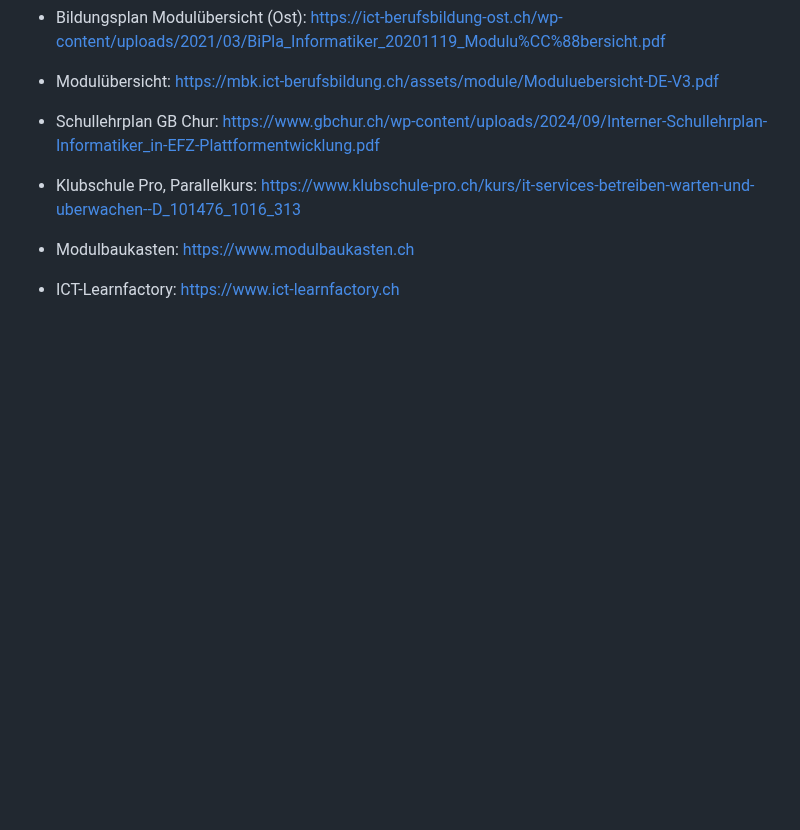
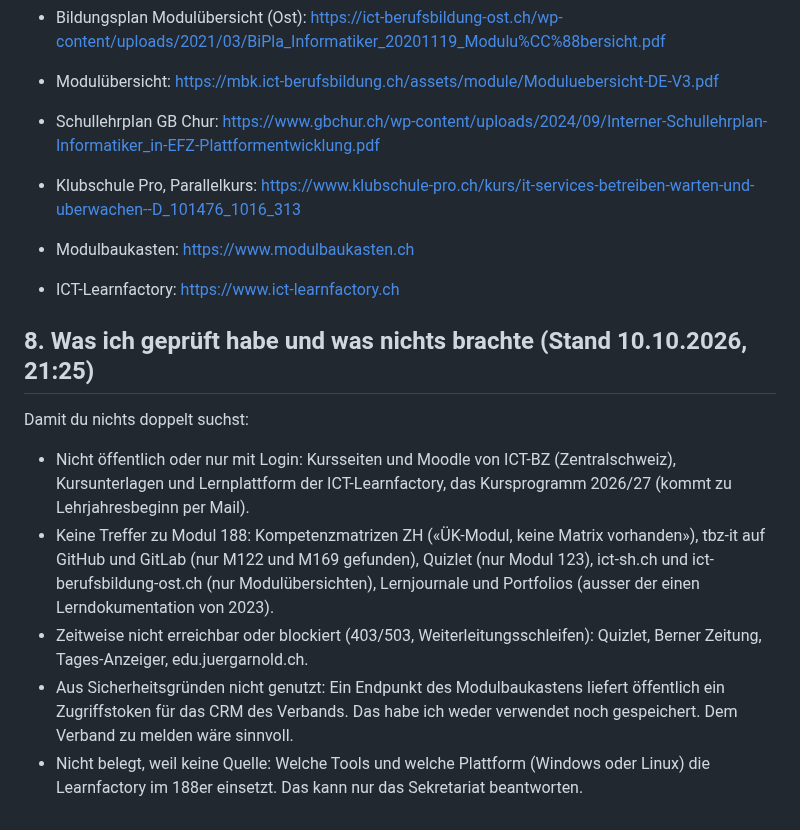
Before and after one commit to MCtaxidriver/Claude, a Markdown page: docs/UEK-188-Vorbereitung.md, the part around the change. GitHub-like rendering; blank space fills up the shorter version.

Commit message:
ÜK 188: Suchprotokoll mit nicht ergiebigen Quellen ergänzt
Co-Authored-By: Claude Sonnet 5.5 <noreply@anthropic.com>
Claude-Session: https://claude.ai/code/session_01Hq4LnXEYJGY9kwYpqtvxho

```diff
--- a/docs/UEK-188-Vorbereitung.md
+++ b/docs/UEK-188-Vorbereitung.md
@@ -428,3 +428,12 @@ Zu den Nachbarmodulen 123, 117 und 143 gibt es Kompetenzmatrizen mit Lernzielen:
 - Klubschule Pro, Parallelkurs: https://www.klubschule-pro.ch/kurs/it-services-betreiben-warten-und-uberwachen--D_101476_1016_313
 - Modulbaukasten: https://www.modulbaukasten.ch
 - ICT-Learnfactory: https://www.ict-learnfactory.ch
+
+## 8. Was ich geprüft habe und was nichts brachte (Stand 10.10.2026, 21:25)
+
+Damit du nichts doppelt suchst:
+- Nicht öffentlich oder nur mit Login: Kursseiten und Moodle von ICT-BZ (Zentralschweiz), Kursunterlagen und Lernplattform der ICT-Learnfactory, das Kursprogramm 2026/27 (kommt zu Lehrjahresbeginn per Mail).
+- Keine Treffer zu Modul 188: Kompetenzmatrizen ZH («ÜK-Modul, keine Matrix vorhanden»), tbz-it auf GitHub und GitLab (nur M122 und M169 gefunden), Quizlet (nur Modul 123), ict-sh.ch und ict-berufsbildung-ost.ch (nur Modulübersichten), Lernjournale und Portfolios (ausser der einen Lerndokumentation von 2023).
+- Zeitweise nicht erreichbar oder blockiert (403/503, Weiterleitungsschleifen): Quizlet, Berner Zeitung, Tages-Anzeiger, edu.juergarnold.ch.
+- Aus Sicherheitsgründen nicht genutzt: Ein Endpunkt des Modulbaukastens liefert öffentlich ein Zugriffstoken für das CRM des Verbands. Das habe ich weder verwendet noch gespeichert. Dem Verband zu melden wäre sinnvoll.
+- Nicht belegt, weil keine Quelle: Welche Tools und welche Plattform (Windows oder Linux) die Learnfactory im 188er einsetzt. Das kann nur das Sekretariat beantworten.
```
